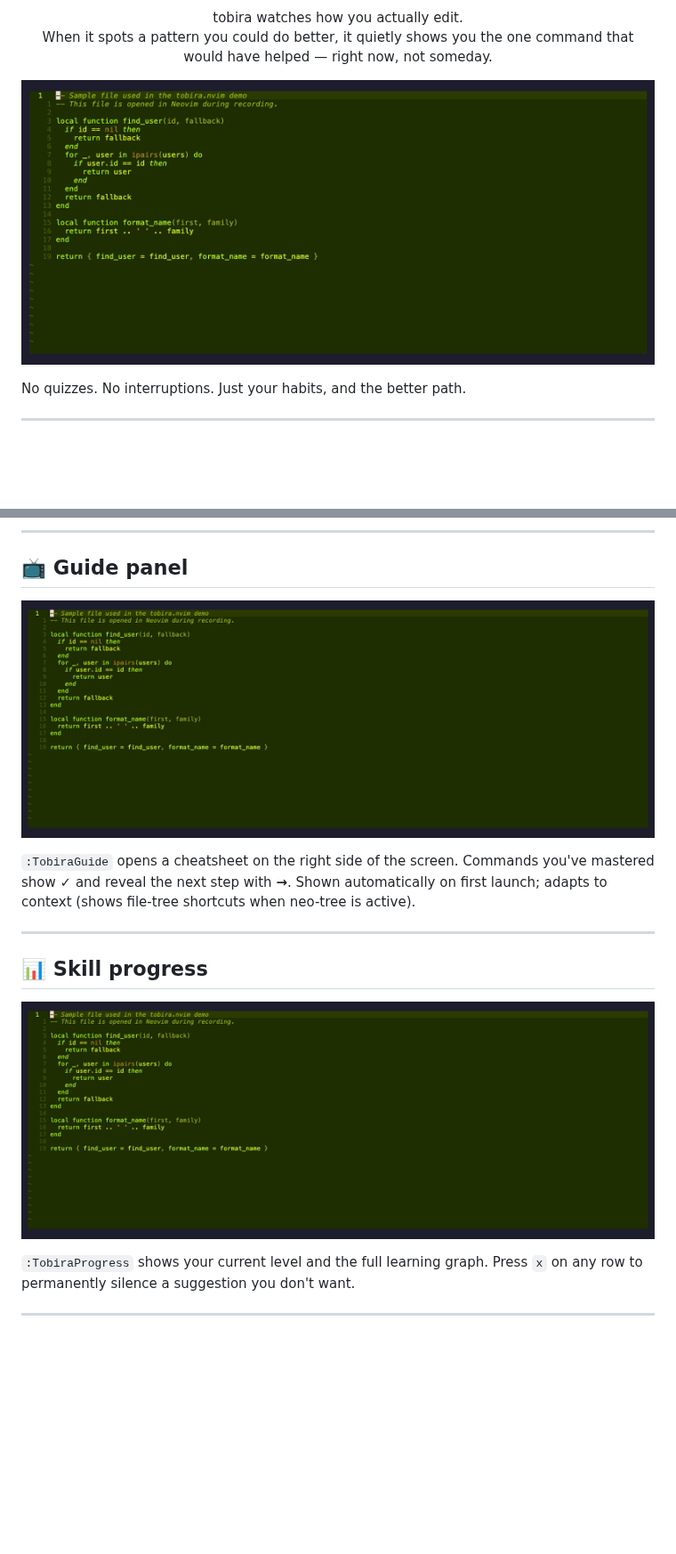
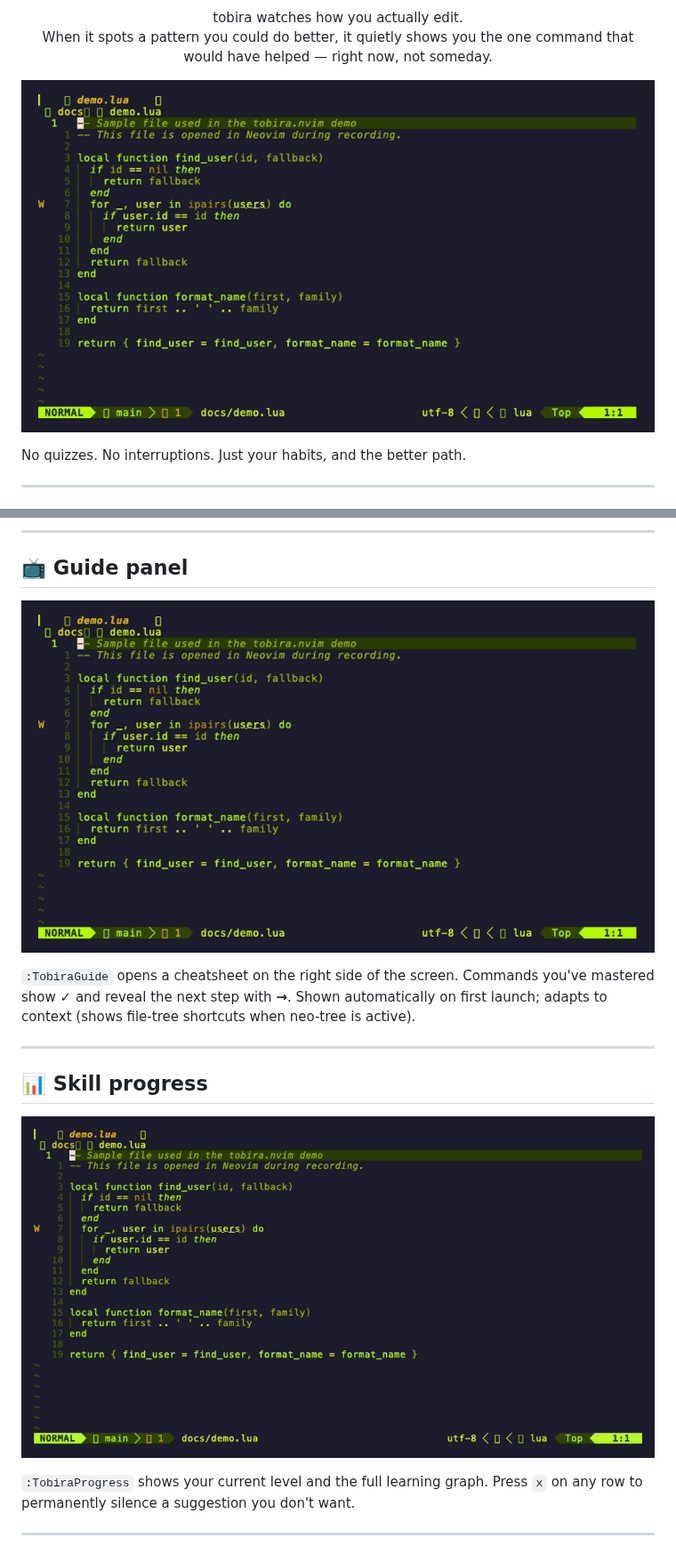
Before and after one commit to kamegoro/tobira.nvim, a Markdown page: README.md, 2 parts joined by grey strips. Shown at 89% size. GitHub-like rendering; pictures changed too: docs/demo-guide.gif, docs/demo-progress.gif, docs/demo-suggest.gif; blank space fills up the shorter version.

Commit message:
docs: use real nvim config in demo GIFs for authentic colors
- Switch all tape files from demo-init.lua to ~/.config/nvim/init.lua
  so catppuccin/lualine/treesitter/indent-blankline all render correctly
- Update demo-seed.sh to new sessions[] format
- Remove width="720" constraint from README img tags so GIFs display
  at natural size in GitHub's README content area
- GIF dimensions: 900×500 (suggest/guide), 1000×540 (progress)

Co-Authored-By: Claude Sonnet 4.6 <noreply@anthropic.com>

```diff
--- a/README.md
+++ b/README.md
@@ -15,7 +15,7 @@
 </p>
 
 <p align="center">
-  <img src="docs/demo-suggest.gif" alt="tobira detects a repeated f-search and suggests ;" width="720" />
+  <img src="docs/demo-suggest.gif" alt="tobira detects a repeated f-search and suggests ;" />
 </p>
 
 No quizzes. No interruptions. Just your habits, and the better path.
@@ -35,7 +35,7 @@ No quizzes. No interruptions. Just your habits, and the better path.
 ## 📺 Guide panel
 
 <p align="center">
-  <img src="docs/demo-guide.gif" alt=":TobiraGuide cheatsheet panel" width="720" />
+  <img src="docs/demo-guide.gif" alt=":TobiraGuide cheatsheet panel" />
 </p>
 
 `:TobiraGuide` opens a cheatsheet on the right side of the screen. Commands you've mastered show **✓** and reveal the next step with **→**. Shown automatically on first launch; adapts to context (shows file-tree shortcuts when neo-tree is active).
@@ -45,7 +45,7 @@ No quizzes. No interruptions. Just your habits, and the better path.
 ## 📊 Skill progress
 
 <p align="center">
-  <img src="docs/demo-progress.gif" alt=":TobiraProgress skill tree" width="720" />
+  <img src="docs/demo-progress.gif" alt=":TobiraProgress skill tree" />
 </p>
 
 `:TobiraProgress` shows your current level and the full learning graph. Press `x` on any row to permanently silence a suggestion you don't want.
```
Also changed, not shown: 4 other files.
